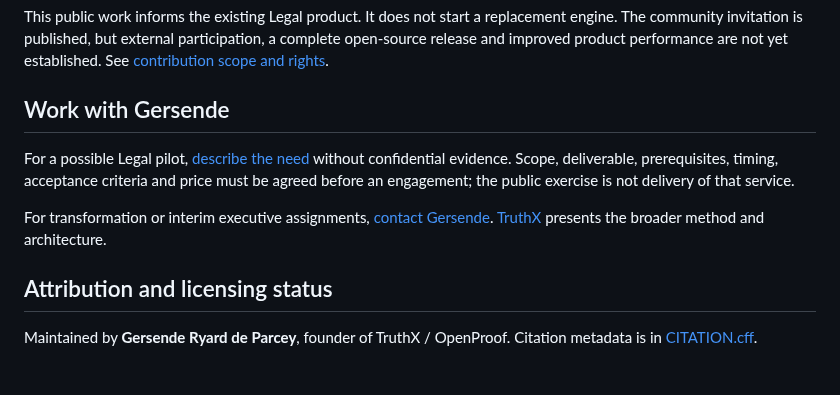
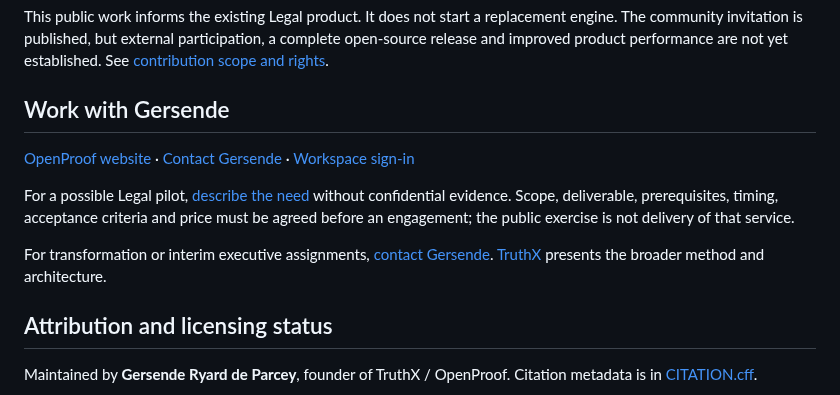
Before and after one commit to openproof-net/rpo-spec-v0.1, a Markdown page: README.md, the part around one of its changes. GitHub-like rendering; blank space fills up the shorter version.

Commit message:
Update website, documentation, contact and Workspace links

```diff
--- a/README.md
+++ b/README.md
@@ -125,5 +125,8 @@ This public work informs the existing Legal product. It does not start a replace
 
 ## Work with Gersende
 
+[OpenProof website](https://openproof.net/) · [Contact Gersende](https://openproof.net/#contact) · [Workspace sign-in](https://app.openproof.net/)
+
+
 For a possible Legal pilot, [describe the need](https://openproof.net/qualify?intent=case) without confidential evidence. Scope, deliverable, prerequisites, timing, acceptance criteria and price must be agreed before an engagement; the public exercise is not delivery of that service.
 
```
Also changed, not shown: other parts of README.md (+1 -1 lines).
